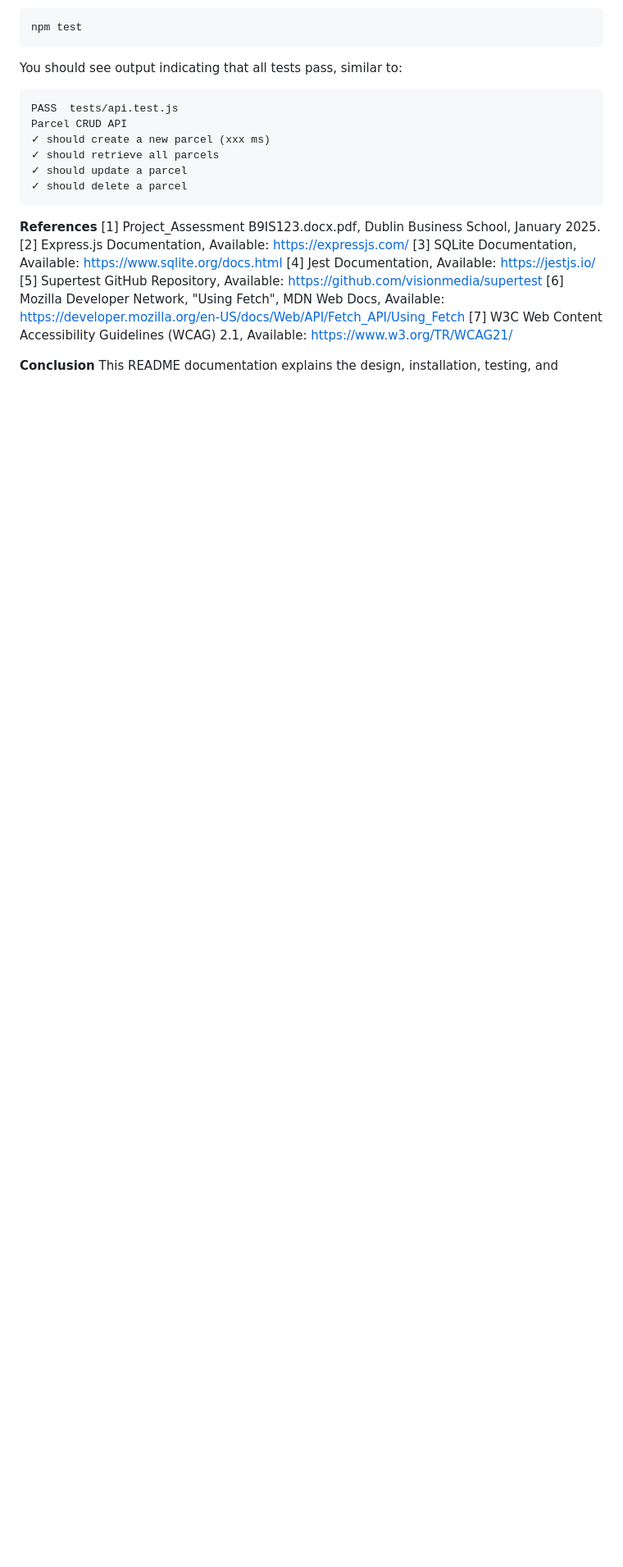
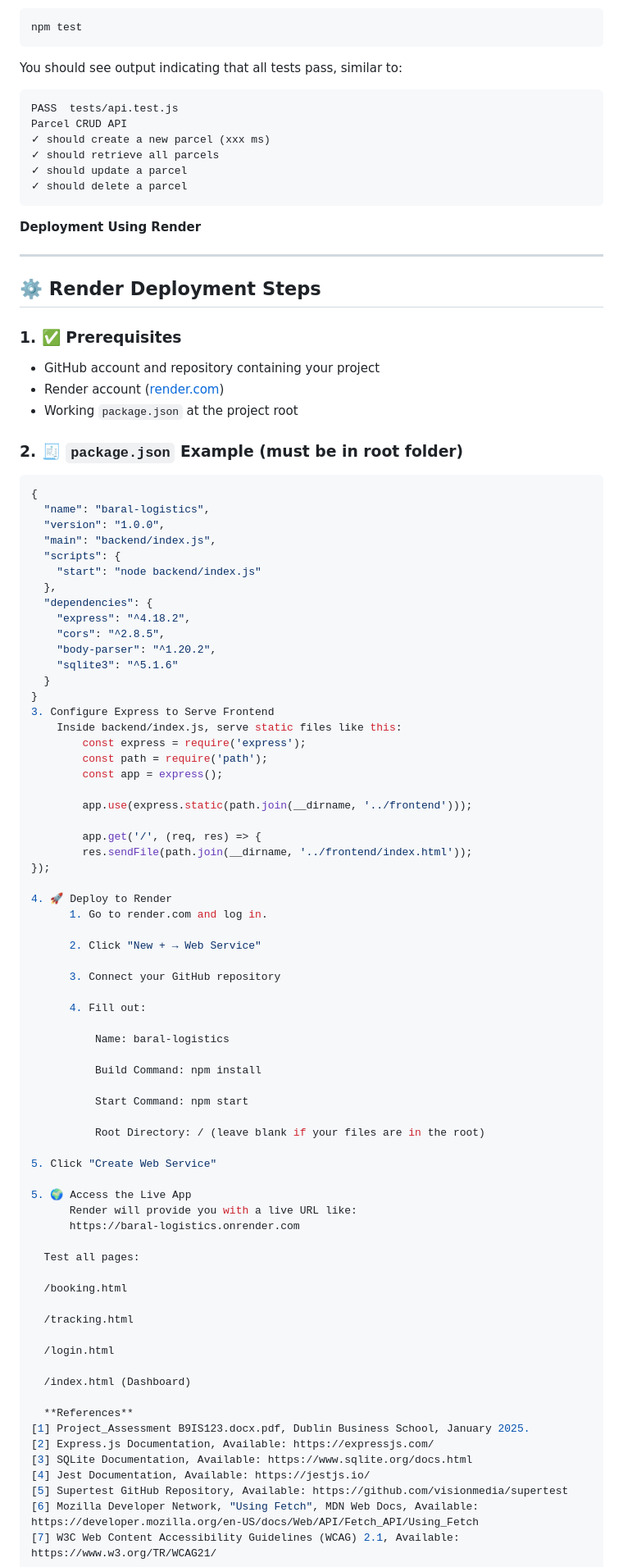
Before and after one commit to PriyankaBaral08/BaralLogistics, a Markdown page: README.md, the part around one of its changes. Shown at 82% size. GitHub-like rendering; blank space fills up the shorter version.

````diff
--- a/README.md
+++ b/README.md
@@ -106,6 +106,79 @@ Ensure you have Node.js installed (recommended version 16 or 18). Then, run:
     ✓ should update a parcel
     ✓ should delete a parcel
 
+**Deployment Using Render**
+
+---
+
+## ⚙️ Render Deployment Steps
+
+### 1. ✅ Prerequisites
+- GitHub account and repository containing your project
+- Render account ([render.com](https://render.com))
+- Working `package.json` at the project root
+
+### 2. 🧾 `package.json` Example (must be in root folder)
+
+```json
+{
+  "name": "baral-logistics",
+  "version": "1.0.0",
+  "main": "backend/index.js",
+  "scripts": {
+    "start": "node backend/index.js"
+  },
+  "dependencies": {
+    "express": "^4.18.2",
+    "cors": "^2.8.5",
+    "body-parser": "^1.20.2",
+    "sqlite3": "^5.1.6"
+  }
+}
+3. Configure Express to Serve Frontend
+    Inside backend/index.js, serve static files like this:
+        const express = require('express');
+        const path = require('path');
+        const app = express();
+
+        app.use(express.static(path.join(__dirname, '../frontend')));
+
+        app.get('/', (req, res) => {
+        res.sendFile(path.join(__dirname, '../frontend/index.html'));
+});
+
+4. 🚀 Deploy to Render
+      1. Go to render.com and log in.
+
+      2. Click "New + → Web Service"
+
+      3. Connect your GitHub repository
+
+      4. Fill out:
+
+          Name: baral-logistics
+
+          Build Command: npm install
+
+          Start Command: npm start
+
+          Root Directory: / (leave blank if your files are in the root)
+
+5. Click "Create Web Service"
+
+5. 🌍 Access the Live App
+      Render will provide you with a live URL like:
+      https://baral-logistics.onrender.com
+
+  Test all pages:
+
+  /booking.html
+
+  /tracking.html
+
+  /login.html
+
+  /index.html (Dashboard)
+
   **References**
 [1] Project_Assessment B9IS123.docx.pdf, Dublin Business School, January 2025.
 [2] Express.js Documentation, Available: https://expressjs.com/
````
Also changed, not shown: other parts of README.md (+6 -0 lines).
